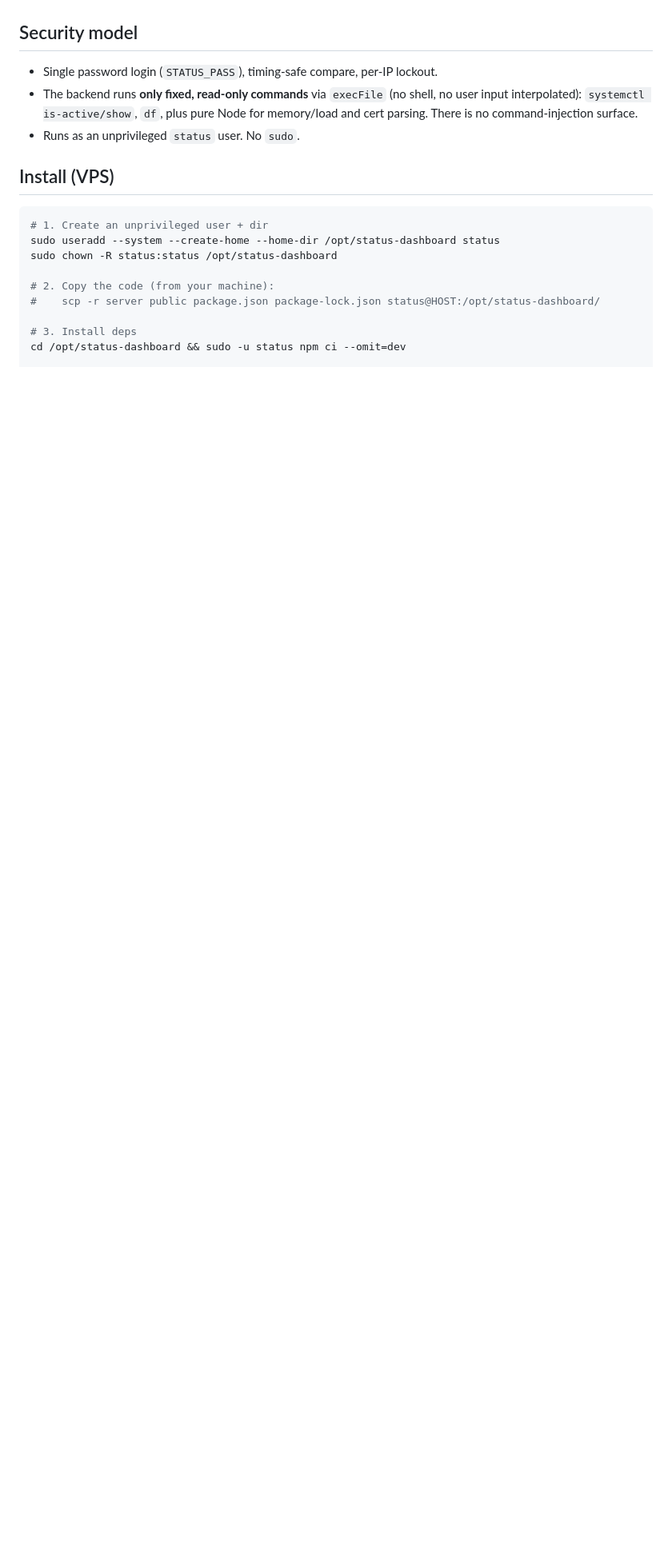
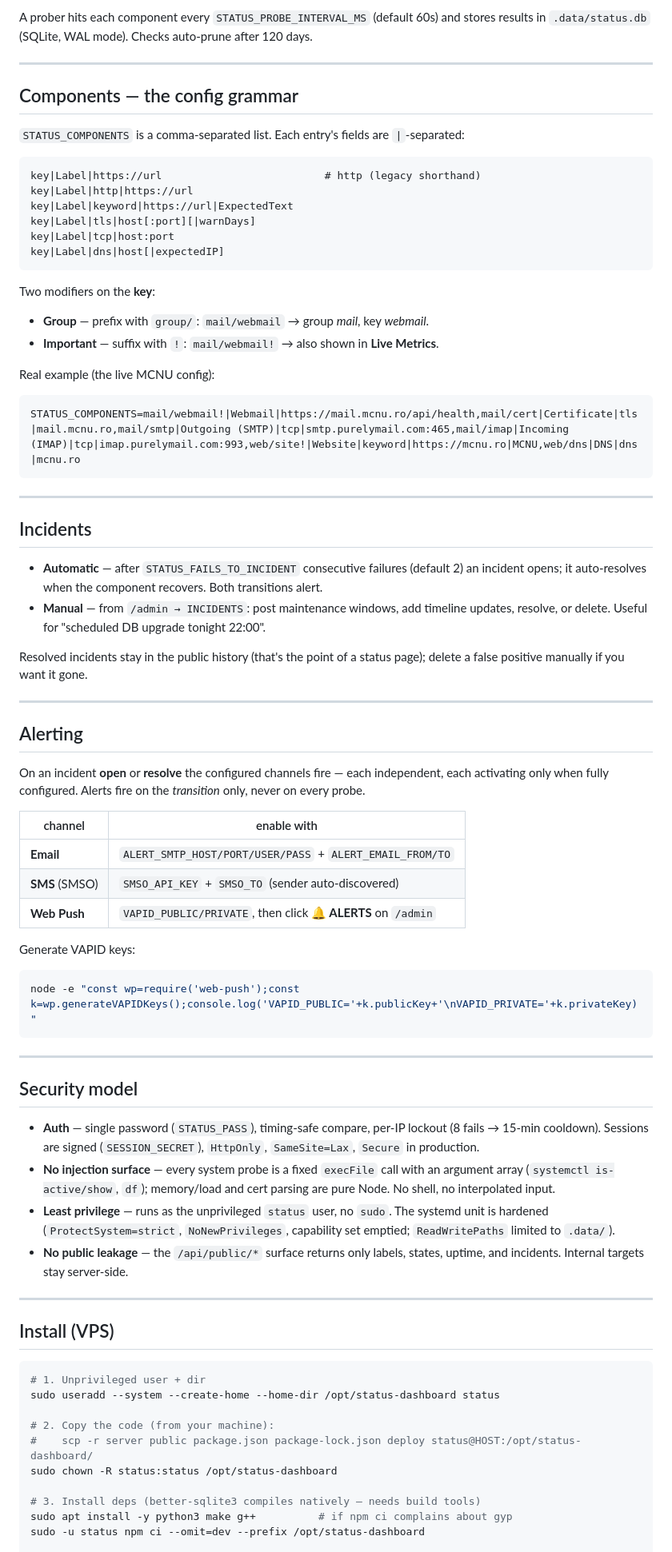
Before and after one commit to mcnulabs/status-page, a Markdown page: README.md, the part around one of its changes. Shown at 80% size. GitHub-like rendering; blank space fills up the shorter version.

````diff
--- a/README.md
+++ b/README.md
@@ -14,22 +74,91 @@ Auto-refreshes every 5s; everything is behind a password login.
+A prober hits each component every `STATUS_PROBE_INTERVAL_MS` (default 60s) and stores
+results in `.data/status.db` (SQLite, WAL mode). Checks auto-prune after 120 days.
+
+---
+
+## Components — the config grammar
+
+`STATUS_COMPONENTS` is a comma-separated list. Each entry's fields are `|`-separated:
+
+```
+key|Label|https://url                          # http (legacy shorthand)
+key|Label|http|https://url
+key|Label|keyword|https://url|ExpectedText
+key|Label|tls|host[:port][|warnDays]
+key|Label|tcp|host:port
+key|Label|dns|host[|expectedIP]
+```
+
+Two modifiers on the **key**:
+- **Group** — prefix with `group/`: `mail/webmail` → group *mail*, key *webmail*.
+- **Important** — suffix with `!`: `mail/webmail!` → also shown in **Live Metrics**.
+
+Real example (the live MCNU config):
+```
+STATUS_COMPONENTS=mail/webmail!|Webmail|https://mail.mcnu.ro/api/health,mail/cert|Certificate|tls|mail.mcnu.ro,mail/smtp|Outgoing (SMTP)|tcp|smtp.purelymail.com:465,mail/imap|Incoming (IMAP)|tcp|imap.purelymail.com:993,web/site!|Website|keyword|https://mcnu.ro|MCNU,web/dns|DNS|dns|mcnu.ro
+```
+
+---
+
+## Incidents
+
+- **Automatic** — after `STATUS_FAILS_TO_INCIDENT` consecutive failures (default 2) an
+  incident opens; it auto-resolves when the component recovers. Both transitions alert.
+- **Manual** — from `/admin → INCIDENTS`: post maintenance windows, add timeline
+  updates, resolve, or delete. Useful for "scheduled DB upgrade tonight 22:00".
+
+Resolved incidents stay in the public history (that's the point of a status page);
+delete a false positive manually if you want it gone.
+
+---
+
+## Alerting
+
+On an incident **open** or **resolve** the configured channels fire — each independent,
+each activating only when fully configured. Alerts fire on the *transition* only, never
+on every probe.
+
+| channel       | enable with                                              |
+|---------------|----------------------------------------------------------|
+| **Email**     | `ALERT_SMTP_HOST/PORT/USER/PASS` + `ALERT_EMAIL_FROM/TO` |
+| **SMS** (SMSO)| `SMSO_API_KEY` + `SMSO_TO` (sender auto-discovered)      |
+| **Web Push**  | `VAPID_PUBLIC/PRIVATE`, then click **🔔 ALERTS** on `/admin` |
+
+Generate VAPID keys:
+```bash
+node -e "const wp=require('web-push');const k=wp.generateVAPIDKeys();console.log('VAPID_PUBLIC='+k.publicKey+'\nVAPID_PRIVATE='+k.privateKey)"
+```
+
+---
 
 ## Security model
-- Single password login (`STATUS_PASS`), timing-safe compare, per-IP lockout.
-- The backend runs **only fixed, read-only commands** via `execFile` (no shell,
-  no user input interpolated): `systemctl is-active/show`, `df`, plus pure Node
-  for memory/load and cert parsing. There is no command-injection surface.
-- Runs as an unprivileged `status` user. No `sudo`.
+
+- **Auth** — single password (`STATUS_PASS`), timing-safe compare, per-IP lockout
+  (8 fails → 15-min cooldown). Sessions are signed (`SESSION_SECRET`), `HttpOnly`,
+  `SameSite=Lax`, `Secure` in production.
+- **No injection surface** — every system probe is a fixed `execFile` call with an
+  argument array (`systemctl is-active/show`, `df`); memory/load and cert parsing are
+  pure Node. No shell, no interpolated input.
+- **Least privilege** — runs as the unprivileged `status` user, no `sudo`. The systemd
+  unit is hardened (`ProtectSystem=strict`, `NoNewPrivileges`, capability set emptied;
+  `ReadWritePaths` limited to `.data/`).
+- **No public leakage** — the `/api/public/*` surface returns only labels, states,
+  uptime, and incidents. Internal targets stay server-side.
+
+---
 
 ## Install (VPS)
 
 ```bash
-# 1. Create an unprivileged user + dir
+# 1. Unprivileged user + dir
 sudo useradd --system --create-home --home-dir /opt/status-dashboard status
+
+# 2. Copy the code (from your machine):
+#    scp -r server public package.json package-lock.json deploy status@HOST:/opt/status-dashboard/
 sudo chown -R status:status /opt/status-dashboard
 
-# 2. Copy the code (from your machine):
-#    scp -r server public package.json package-lock.json status@HOST:/opt/status-dashboard/
-
-# 3. Install deps
-cd /opt/status-dashboard && sudo -u status npm ci --omit=dev
+# 3. Install deps (better-sqlite3 compiles natively — needs build tools)
+sudo apt install -y python3 make g++          # if npm ci complains about gyp
+sudo -u status npm ci --omit=dev --prefix /opt/status-dashboard
 
 # 4. Configure
````
Also changed, not shown: other parts of README.md (+116 -75 lines).
